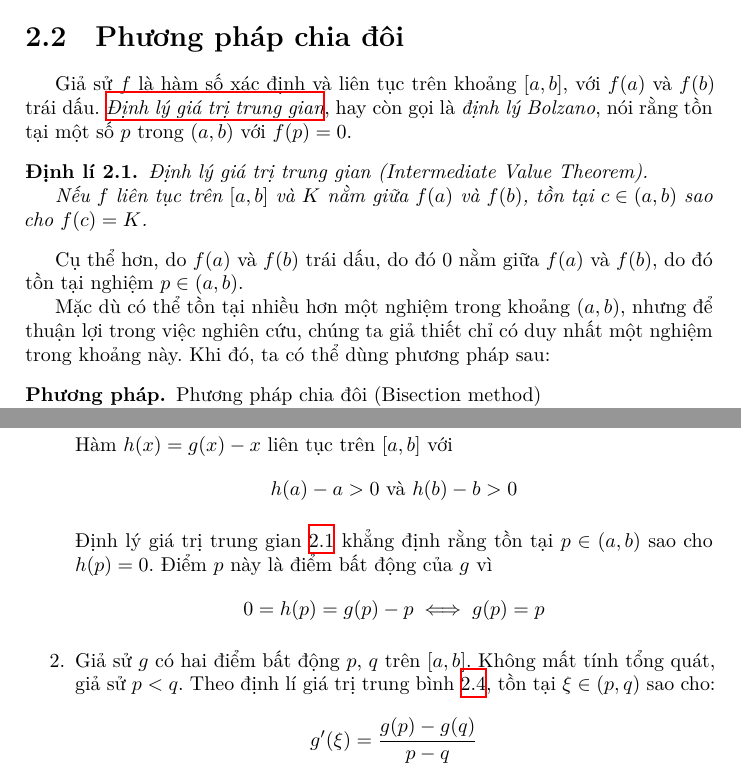
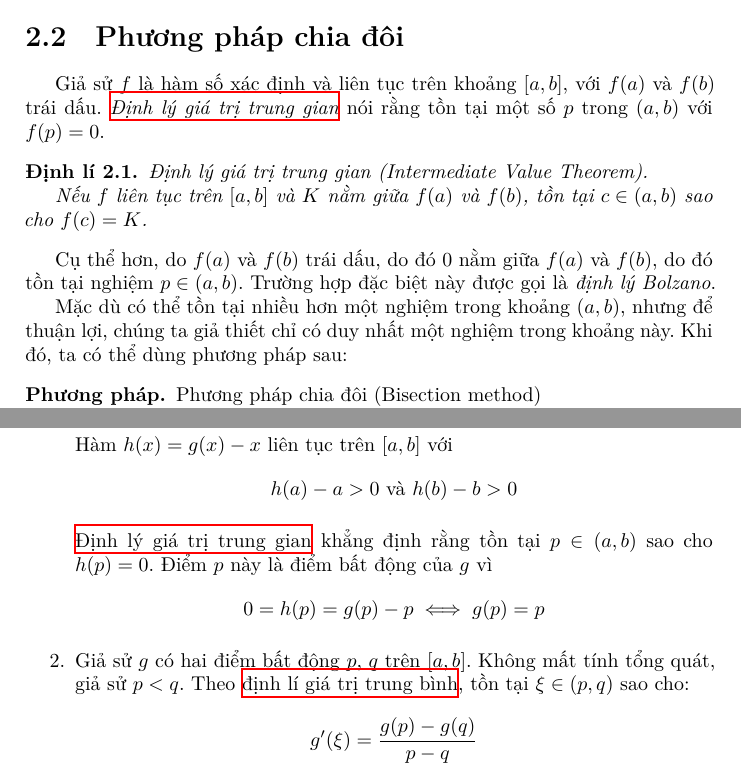
Before and after one commit to nvmnghia/nm_mat1099, a LaTeX book (lectures/tex/Lectures.tex, which reads lectures/tex/chapters/chapter 2/chapter 2.tex): two parts of pages 19 and 23 of 23, joined at a grey line, cut so that both start at the same text. Compiled offline with XeLaTeX.

Commit message:
fix(chapter 2): couple of fixes
- Use hyperref where appropriate to avoid referencing both a theory name and its number
- Correct the confusion between intermediate value theorem and Bolzano theorem, which is in fact the former's special case

```diff
--- a/lectures/tex/chapters/chapter 2/chapter 2.tex
+++ b/lectures/tex/chapters/chapter 2/chapter 2.tex
@@ -55,9 +55,8 @@ nhưng các phương pháp tính được thảo luận trong chương này có
 
 Giả sử \(f\) là hàm số xác định và liên tục trên khoảng \(\interval{a}{b}\), với
 \(f(a)\) và \(f(b)\) trái dấu.
-\emph{\hyperref[thm:intermediate_value_theorem]{Định lý giá trị trung gian}},
-hay còn gọi là \emph{định lý Bolzano}, nói rằng tồn tại một số \(p\) trong
-\(\interval[open]{a}{b}\) với \(f(p) = 0\).
+\emph{\hyperref[thm:intermediate_value_theorem]{Định lý giá trị trung gian}} nói
+rằng tồn tại một số \(p\) trong \(\interval[open]{a}{b}\) với \(f(p) = 0\).
 
 \begin{theorem}\label{thm:intermediate_value_theorem}
     Định lý giá trị trung gian (Intermediate Value Theorem).
@@ -67,12 +66,12 @@ hay còn gọi là \emph{định lý Bolzano}, nói rằng tồn tại một s
 \end{theorem}
 
 Cụ thể hơn, do \(f(a)\) và \(f(b)\) trái dấu, do đó \(0\) nằm giữa \(f(a)\) và
-\(f(b)\), do đó tồn tại nghiệm \(p \in \interval[open]{a}{b}\).
+\(f(b)\), do đó tồn tại nghiệm \(p \in \interval[open]{a}{b}\). Trường hợp đặc
+biệt này được gọi là \emph{định lý Bolzano}.
 
 Mặc dù có thể tồn tại nhiều hơn một nghiệm trong khoảng
-\(\interval[open]{a}{b}\), nhưng để thuận lợi trong việc nghiên cứu, chúng ta
-giả thiết chỉ có duy nhất một nghiệm trong khoảng này. Khi đó, ta có thể dùng
-phương pháp sau:
+\(\interval[open]{a}{b}\), nhưng để thuận lợi, chúng ta giả thiết chỉ có duy
+nhất một nghiệm trong khoảng này. Khi đó, ta có thể dùng phương pháp sau:
 
 \begin{method}
 \emph{Phương pháp chia đôi (Bisection method)}
@@ -296,15 +295,15 @@ bình}.
         Hàm \(h(x) = g(x) - x\) liên tục trên \(\interval{a}{b}\) với
         \[h(a) - a > 0 \text{ và } h(b) - b > 0\]
 
-        Định lý giá trị trung gian~\ref{thm:intermediate_value_theorem} khẳng
-        định rằng tồn tại \(p \in \interval[open]{a}{b}\) sao cho \(h(p) = 0\).
-        Điểm \(p\) này là điểm bất động của \(g\) vì
+        \hyperref[thm:intermediate_value_theorem]{Định lý giá trị trung gian}
+        khẳng định rằng tồn tại \(p \in \interval[open]{a}{b}\) sao cho \(h(p) =
+        0\). Điểm \(p\) này là điểm bất động của \(g\) vì
         \[0 = h(p) = g(p) - p \iff g(p) = p\]
 
     \item Giả sử \(g\) có hai điểm bất động \(p\), \(q\) trên
         \(\interval{a}{b}\). Không mất tính tổng quát, giả sử \(p < q\). Theo
-        định lí giá trị trung bình~\ref{thm:mean_value_theorem}, tồn tại \(\xi
-        \in \interval[open]{p}{q}\) sao cho:
+        \hyperref[thm:mean_value_theorem]{định lí giá trị trung bình}, tồn tại
+        \(\xi \in \interval[open]{p}{q}\) sao cho:
         \[g'(\xi) = \frac{g(p) - g(q)}{p - q}\]
 
         Ta có:
```
Also changed, not shown: lectures/tex/Lectures.pdf, lectures/tex/chapters/chapter 2/chapter 2.pdf.
